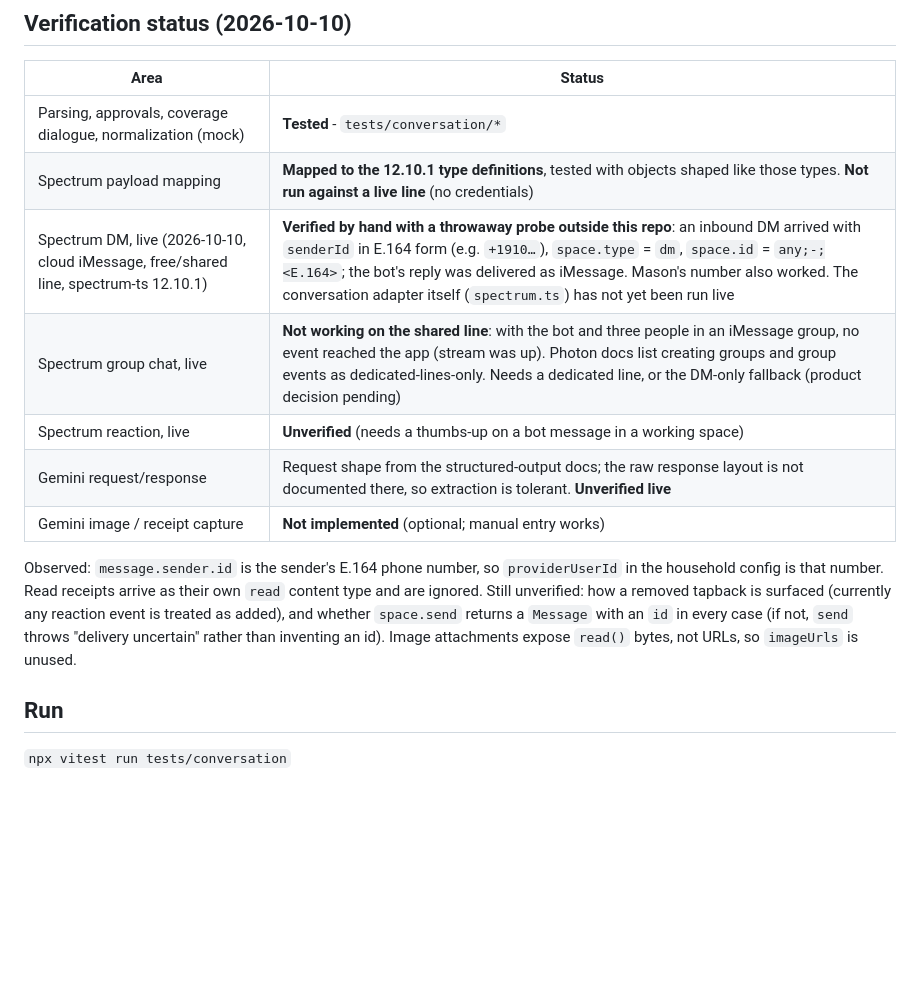
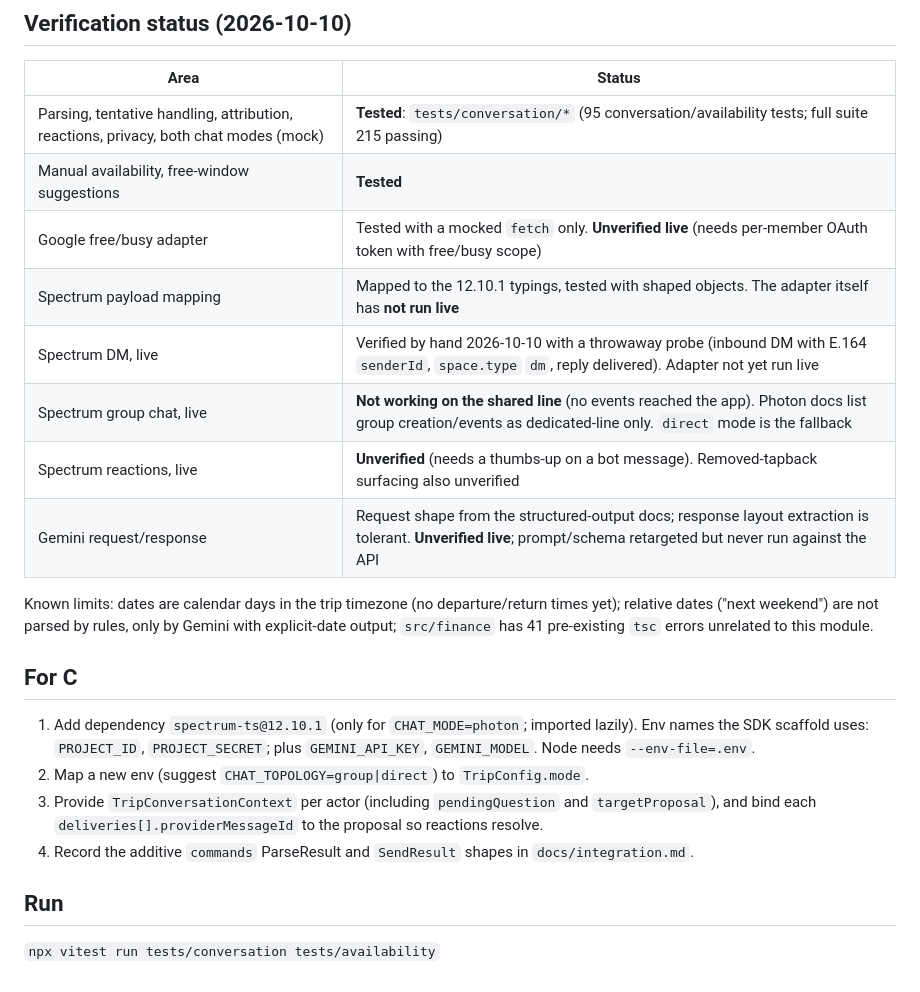
Before and after one commit to j3ffreyl1u/HackNC-2026, a Markdown page: docs/conversation.md, the part around one of its changes. Rendered like a GitHub page; blank space fills up the shorter version.

```diff
--- a/docs/conversation.md
+++ b/docs/conversation.md
@@ -26,15 +34,22 @@ Files: `parser.ts` (commands/replies), `intent.ts` (validates untrusted model ou
 ## Verification status (2026-10-10)
 | Area | Status |
 | --- | --- |
-| Parsing, approvals, coverage dialogue, normalization (mock) | **Tested** - `tests/conversation/*` |
-| Spectrum payload mapping | **Mapped to the 12.10.1 type definitions**, tested with objects shaped like those types. **Not run against a live line** (no credentials) |
-| Spectrum DM, live (2026-10-10, cloud iMessage, free/shared line, spectrum-ts 12.10.1) | **Verified by hand with a throwaway probe outside this repo**: an inbound DM arrived with `senderId` in E.164 form (e.g. `+1910…`), `space.type` = `dm`, `space.id` = `any;-;<E.164>`; the bot's reply was delivered as iMessage. Mason's number also worked. The conversation adapter itself (`spectrum.ts`) has not yet been run live |
-| Spectrum group chat, live | **Not working on the shared line**: with the bot and three people in an iMessage group, no event reached the app (stream was up). Photon docs list creating groups and group events as dedicated-lines-only. Needs a dedicated line, or the DM-only fallback (product decision pending) |
-| Spectrum reaction, live | **Unverified** (needs a thumbs-up on a bot message in a working space) |
-| Gemini request/response | Request shape from the structured-output docs; the raw response layout is not documented there, so extraction is tolerant. **Unverified live** |
-| Gemini image / receipt capture | **Not implemented** (optional; manual entry works) |
+| Parsing, tentative handling, attribution, reactions, privacy, both chat modes (mock) | **Tested**: `tests/conversation/*` (95 conversation/availability tests; full suite 215 passing) |
+| Manual availability, free-window suggestions | **Tested** |
+| Google free/busy adapter | Tested with a mocked `fetch` only. **Unverified live** (needs per-member OAuth token with free/busy scope) |
+| Spectrum payload mapping | Mapped to the 12.10.1 typings, tested with shaped objects. The adapter itself has **not run live** |
+| Spectrum DM, live | Verified by hand 2026-10-10 with a throwaway probe (inbound DM with E.164 `senderId`, `space.type` `dm`, reply delivered). Adapter not yet run live |
+| Spectrum group chat, live | **Not working on the shared line** (no events reached the app). Photon docs list group creation/events as dedicated-line only. `direct` mode is the fallback |
+| Spectrum reactions, live | **Unverified** (needs a thumbs-up on a bot message). Removed-tapback surfacing also unverified |
+| Gemini request/response | Request shape from the structured-output docs; response layout extraction is tolerant. **Unverified live**; prompt/schema retargeted but never run against the API |
 
-Observed: `message.sender.id` is the sender's E.164 phone number, so `providerUserId` in the household config is that number. Read receipts arrive as their own `read` content type and are ignored. Still unverified: how a removed tapback is surfaced (currently any reaction event is treated as added), and whether `space.send` returns a `Message` with an `id` in every case (if not, `send` throws "delivery uncertain" rather than inventing an id). Image attachments expose `read()` bytes, not URLs, so `imageUrls` is unused.
+Known limits: dates are calendar days in the trip timezone (no departure/return times yet); relative dates ("next weekend") are not parsed by rules, only by Gemini with explicit-date output; `src/finance` has 41 pre-existing `tsc` errors unrelated to this module.
+
+## For C
+1. Add dependency `spectrum-ts@12.10.1` (only for `CHAT_MODE=photon`; imported lazily). Env names the SDK scaffold uses: `PROJECT_ID`, `PROJECT_SECRET`; plus `GEMINI_API_KEY`, `GEMINI_MODEL`. Node needs `--env-file=.env`.
+2. Map a new env (suggest `CHAT_TOPOLOGY=group|direct`) to `TripConfig.mode`.
+3. Provide `TripConversationContext` per actor (including `pendingQuestion` and `targetProposal`), and bind each `deliveries[].providerMessageId` to the proposal so reactions resolve.
+4. Record the additive `commands` ParseResult and `SendResult` shapes in `docs/integration.md`.
 
 ## Run
-`npx vitest run tests/conversation`
+`npx vitest run tests/conversation tests/availability`
```
Also changed, not shown: other parts of docs/conversation.md (+26 -18 lines).
